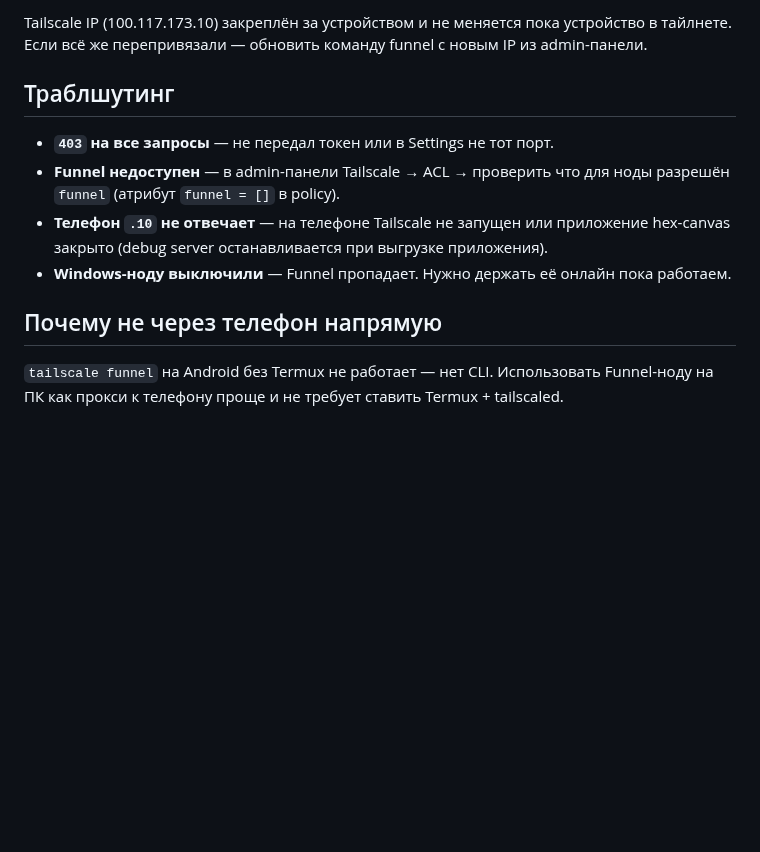
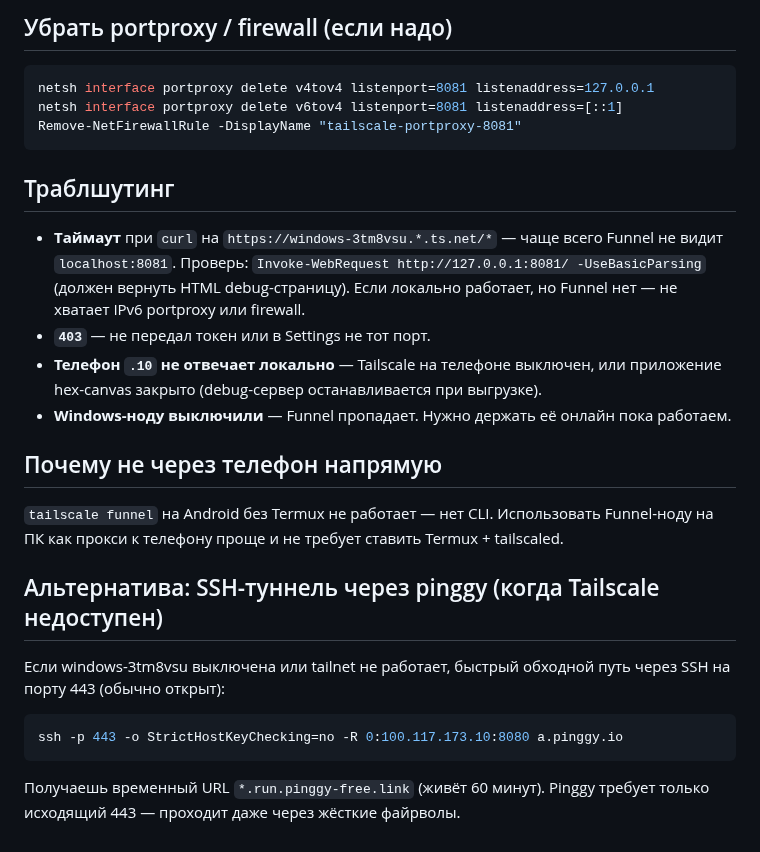
Before and after one commit to iamweasel89/musical-succotash, a Markdown page: docs/ops/tunnel.md, the part around one of its changes. Drawn GitHub-style; blank space fills up the shorter version.

````diff
--- a/docs/ops/tunnel.md
+++ b/docs/ops/tunnel.md
@@ -70,13 +83,29 @@ tailscale funnel --https=443 off
 
-Tailscale IP (100.117.173.10) закреплён за устройством и не меняется пока устройство в тайлнете. Если всё же перепривязали — обновить команду funnel с новым IP из admin-панели.
+## Убрать portproxy / firewall (если надо)
+
+```powershell
+netsh interface portproxy delete v4tov4 listenport=8081 listenaddress=127.0.0.1
+netsh interface portproxy delete v6tov4 listenport=8081 listenaddress=[::1]
+Remove-NetFirewallRule -DisplayName "tailscale-portproxy-8081"
+```
 
 ## Траблшутинг
 
-- **`403` на все запросы** — не передал токен или в Settings не тот порт.
-- **Funnel недоступен** — в admin-панели Tailscale → ACL → проверить что для ноды разрешён `funnel` (атрибут `funnel = []` в policy).
-- **Телефон `.10` не отвечает** — на телефоне Tailscale не запущен или приложение hex-canvas закрыто (debug server останавливается при выгрузке приложения).
+- **Таймаут** при `curl` на `https://windows-3tm8vsu.*.ts.net/*` — чаще всего Funnel не видит `localhost:8081`. Проверь: `Invoke-WebRequest http://127.0.0.1:8081/ -UseBasicParsing` (должен вернуть HTML debug-страницу). Если локально работает, но Funnel нет — не хватает IPv6 portproxy или firewall.
+- **`403`** — не передал токен или в Settings не тот порт.
+- **Телефон `.10` не отвечает локально** — Tailscale на телефоне выключен, или приложение hex-canvas закрыто (debug-сервер останавливается при выгрузке).
 - **Windows-ноду выключили** — Funnel пропадает. Нужно держать её онлайн пока работаем.
 
 ## Почему не через телефон напрямую
 
 `tailscale funnel` на Android без Termux не работает — нет CLI. Использовать Funnel-ноду на ПК как прокси к телефону проще и не требует ставить Termux + tailscaled.
+
+## Альтернатива: SSH-туннель через pinggy (когда Tailscale недоступен)
+
+Если windows-3tm8vsu выключена или tailnet не работает, быстрый обходной путь через SSH на порту 443 (обычно открыт):
+
+```powershell
+ssh -p 443 -o StrictHostKeyChecking=no -R 0:100.117.173.10:8080 a.pinggy.io
+```
+
+Получаешь временный URL `*.run.pinggy-free.link` (живёт 60 минут). Pinggy требует только исходящий 443 — проходит даже через жёсткие файрволы.
````
Also changed, not shown: other parts of docs/ops/tunnel.md (+24 -11 lines).
